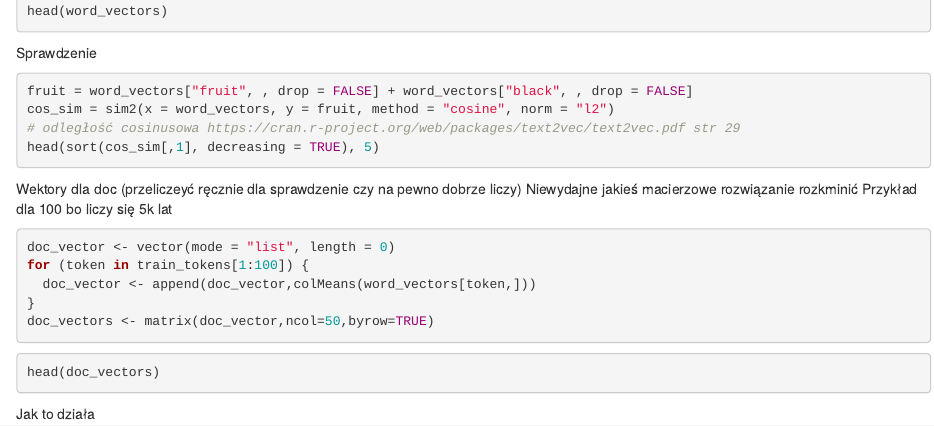
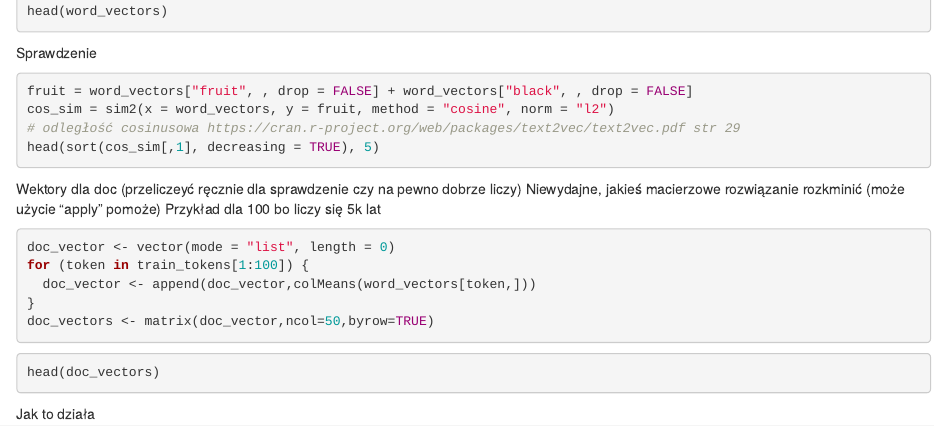
Before and after one commit to Adrian0707/ZUM_Proj, an R Markdown document (GLOVE_NASZE_DANE.Rmd): the page in a window 1100 px wide, from 1660 px down. Rendered offline with R 4.5, knitr and Pandoc, with nearby package versions; the code chunks are not run, so their results and figures are left out.

Commit message:
comment fix

````diff
--- a/GLOVE_NASZE_DANE.Rmd
+++ b/GLOVE_NASZE_DANE.Rmd
@@ -112,7 +112,7 @@ cos_sim = sim2(x = word_vectors, y = fruit, method = "cosine", norm = "l2")
 head(sort(cos_sim[,1], decreasing = TRUE), 5)
 ```
  Wektory dla doc (przeliczeyć ręcznie dla sprawdzenie czy na pewno dobrze liczy)
- Niewydajne jakieś macierzowe rozwiązanie rozkminić
+ Niewydajne, jakieś macierzowe rozwiązanie rozkminić (może użycie "apply" pomoże)
  Przykład dla 100 bo liczy się 5k lat
 
 ```{r}
````
